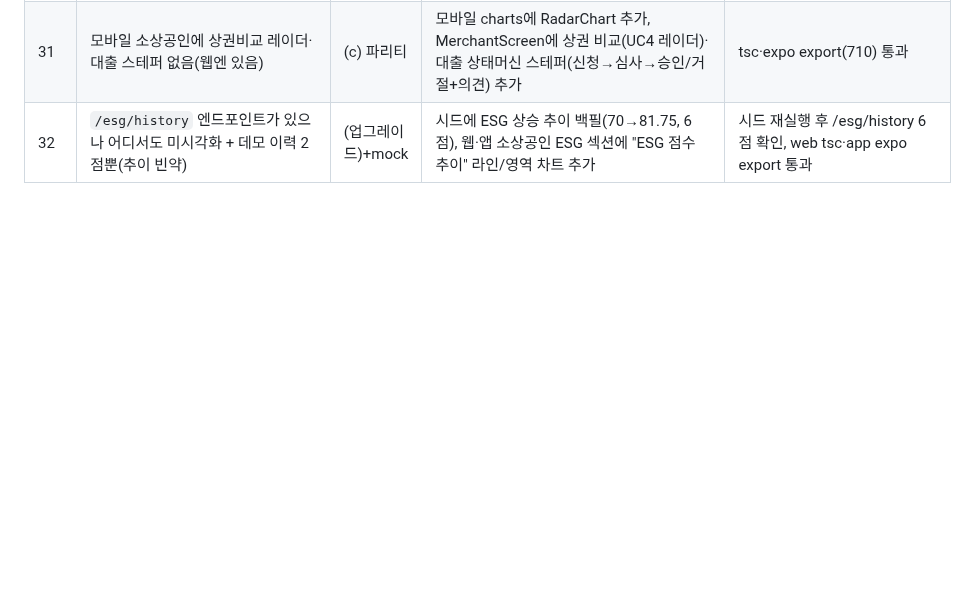
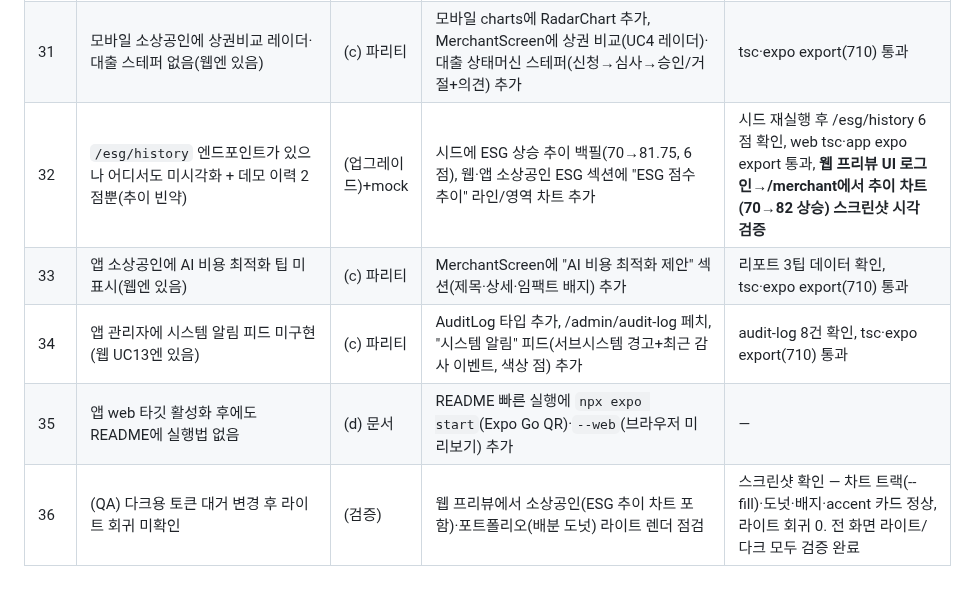
Before and after one commit to BioCode67/Eco-Biz-Connect, a Markdown page: PROGRESS.md, the part around the change. GitHub-like rendering; blank space fills up the shorter version.

Commit message:
docs: log cycles 33-36 (app cost-tips, admin alerts, app run docs, light-mode QA)

```diff
--- a/PROGRESS.md
+++ b/PROGRESS.md
@@ -36,4 +36,8 @@
 | 29 | 앱↔웹 기능 불일치: 모바일 포트폴리오에 배분 도넛·배당 타임라인·거래내역 없음(웹엔 있음) | (c) 파리티 | 모바일 charts에 DonutBreakdown 추가, PortfolioScreen에 배분 도넛(2종목+)·배당 타임라인(온체인 해시)·거래내역(/transactions) 추가, format에 dateStr·txStatusKo·txTypeKo 추가 | tsc·expo export(710) 통과 |
 | 30 | 모바일 마켓에 검색·타입필터·정렬 없음(웹엔 있음) | (c) 파리티 | MarketplaceScreen에 검색바·타입 칩(전체/태양광/풍력/탄소숲/수력)·정렬 칩(수익률/최저가/잔여/최신) + useMemo 필터 | tsc·expo export(710) 통과 |
 | 31 | 모바일 소상공인에 상권비교 레이더·대출 스테퍼 없음(웹엔 있음) | (c) 파리티 | 모바일 charts에 RadarChart 추가, MerchantScreen에 상권 비교(UC4 레이더)·대출 상태머신 스테퍼(신청→심사→승인/거절+의견) 추가 | tsc·expo export(710) 통과 |
-| 32 | `/esg/history` 엔드포인트가 있으나 어디서도 미시각화 + 데모 이력 2점뿐(추이 빈약) | (업그레이드)+mock | 시드에 ESG 상승 추이 백필(70→81.75, 6점), 웹·앱 소상공인 ESG 섹션에 "ESG 점수 추이" 라인/영역 차트 추가 | 시드 재실행 후 /esg/history 6점 확인, web tsc·app expo export 통과 |
+| 32 | `/esg/history` 엔드포인트가 있으나 어디서도 미시각화 + 데모 이력 2점뿐(추이 빈약) | (업그레이드)+mock | 시드에 ESG 상승 추이 백필(70→81.75, 6점), 웹·앱 소상공인 ESG 섹션에 "ESG 점수 추이" 라인/영역 차트 추가 | 시드 재실행 후 /esg/history 6점 확인, web tsc·app expo export 통과, **웹 프리뷰 UI 로그인→/merchant에서 추이 차트(70→82 상승) 스크린샷 시각 검증** |
+| 33 | 앱 소상공인에 AI 비용 최적화 팁 미표시(웹엔 있음) | (c) 파리티 | MerchantScreen에 "AI 비용 최적화 제안" 섹션(제목·상세·임팩트 배지) 추가 | 리포트 3팁 데이터 확인, tsc·expo export(710) 통과 |
+| 34 | 앱 관리자에 시스템 알림 피드 미구현(웹 UC13엔 있음) | (c) 파리티 | AuditLog 타입 추가, /admin/audit-log 페치, "시스템 알림" 피드(서브시스템 경고+최근 감사 이벤트, 색상 점) 추가 | audit-log 8건 확인, tsc·expo export(710) 통과 |
+| 35 | 앱 web 타깃 활성화 후에도 README에 실행법 없음 | (d) 문서 | README 빠른 실행에 `npx expo start`(Expo Go QR)·`--web`(브라우저 미리보기) 추가 | — |
+| 36 | (QA) 다크용 토큰 대거 변경 후 라이트 회귀 미확인 | (검증) | 웹 프리뷰에서 소상공인(ESG 추이 차트 포함)·포트폴리오(배분 도넛) 라이트 렌더 점검 | 스크린샷 확인 — 차트 트랙(--fill)·도넛·배지·accent 카드 정상, 라이트 회귀 0. 전 화면 라이트/다크 모두 검증 완료 |
```
